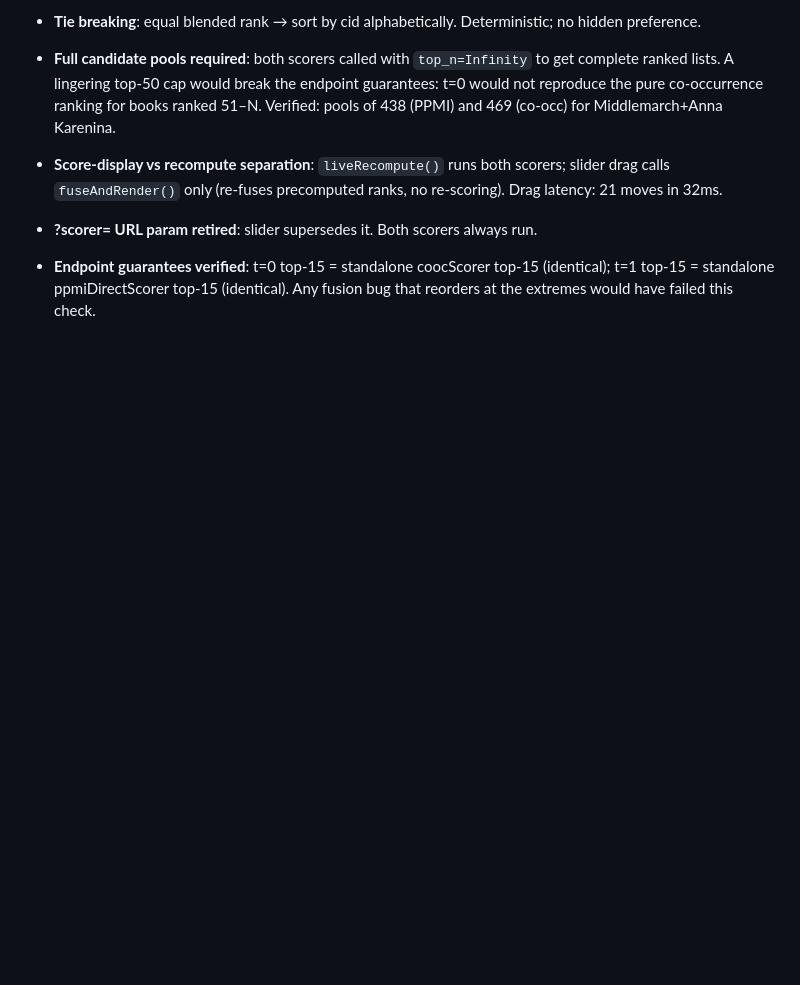
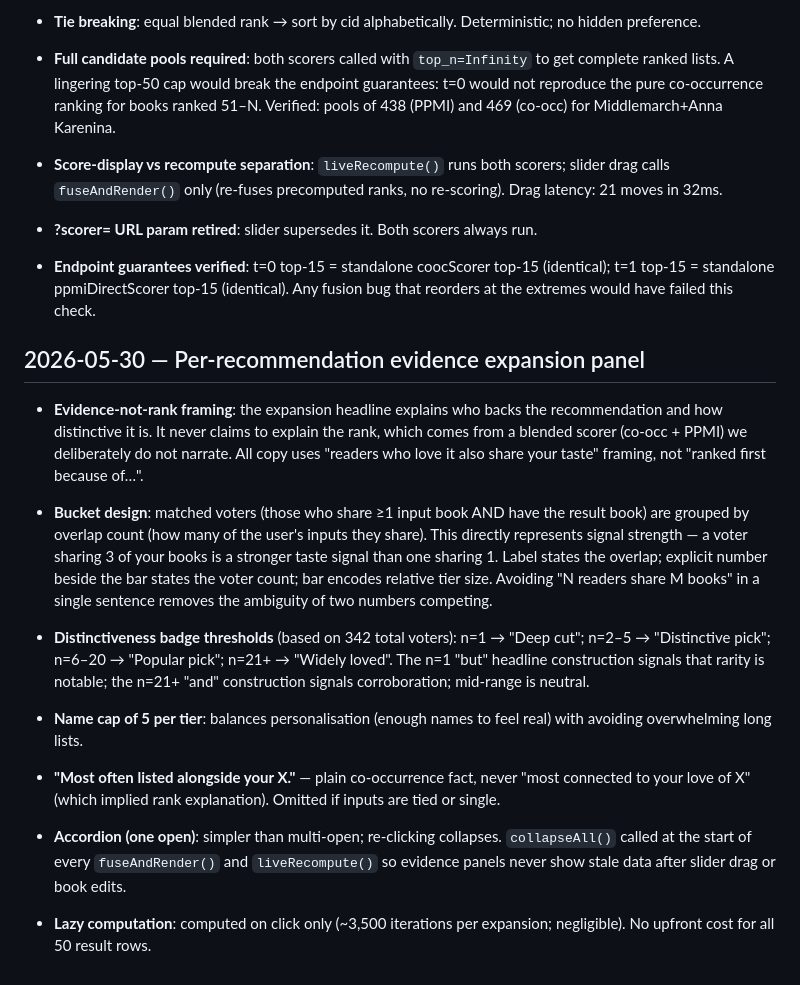
Before and after one commit to ccutchins-dev/on-the-same-page, a Markdown page: DECISIONS.md, the part around the change. Rendered like a GitHub page; blank space fills up the shorter version.

Commit message:
Record evidence panel design decisions
DECISIONS.md: evidence-not-rank framing rationale; bucket design (overlap
grouping, unambiguous label/count/bar separation); badge thresholds; name
cap of 5; "listed alongside" wording; accordion + collapse-on-re-rank.

PROGRESS.md: evidence panel entry.

Co-Authored-By: Claude Sonnet 4.6 <noreply@anthropic.com>

```diff
--- a/DECISIONS.md
+++ b/DECISIONS.md
@@ -443,3 +443,35 @@ the prior one.
 - **Endpoint guarantees verified**: t=0 top-15 = standalone coocScorer top-15 (identical);
   t=1 top-15 = standalone ppmiDirectScorer top-15 (identical). Any fusion bug that reorders
   at the extremes would have failed this check.
+
+## 2026-05-30 — Per-recommendation evidence expansion panel
+
+- **Evidence-not-rank framing**: the expansion headline explains who backs the recommendation
+  and how distinctive it is. It never claims to explain the rank, which comes from a blended
+  scorer (co-occ + PPMI) we deliberately do not narrate. All copy uses "readers who love it
+  also share your taste" framing, not "ranked first because of…".
+
+- **Bucket design**: matched voters (those who share ≥1 input book AND have the result book)
+  are grouped by overlap count (how many of the user's inputs they share). This directly
+  represents signal strength — a voter sharing 3 of your books is a stronger taste signal
+  than one sharing 1. Label states the overlap; explicit number beside the bar states the
+  voter count; bar encodes relative tier size. Avoiding "N readers share M books" in a
+  single sentence removes the ambiguity of two numbers competing.
+
+- **Distinctiveness badge thresholds** (based on 342 total voters):
+  n=1 → "Deep cut"; n=2–5 → "Distinctive pick"; n=6–20 → "Popular pick"; n=21+ → "Widely loved".
+  The n=1 "but" headline construction signals that rarity is notable; the n=21+ "and"
+  construction signals corroboration; mid-range is neutral.
+
+- **Name cap of 5 per tier**: balances personalisation (enough names to feel real) with
+  avoiding overwhelming long lists.
+
+- **"Most often listed alongside your X."** — plain co-occurrence fact, never "most connected
+  to your love of X" (which implied rank explanation). Omitted if inputs are tied or single.
+
+- **Accordion (one open)**: simpler than multi-open; re-clicking collapses.
+  `collapseAll()` called at the start of every `fuseAndRender()` and `liveRecompute()` so
+  evidence panels never show stale data after slider drag or book edits.
+
+- **Lazy computation**: computed on click only (~3,500 iterations per expansion; negligible).
+  No upfront cost for all 50 result rows.
```
Also changed, not shown: PROGRESS.md (+11 -0 lines).
